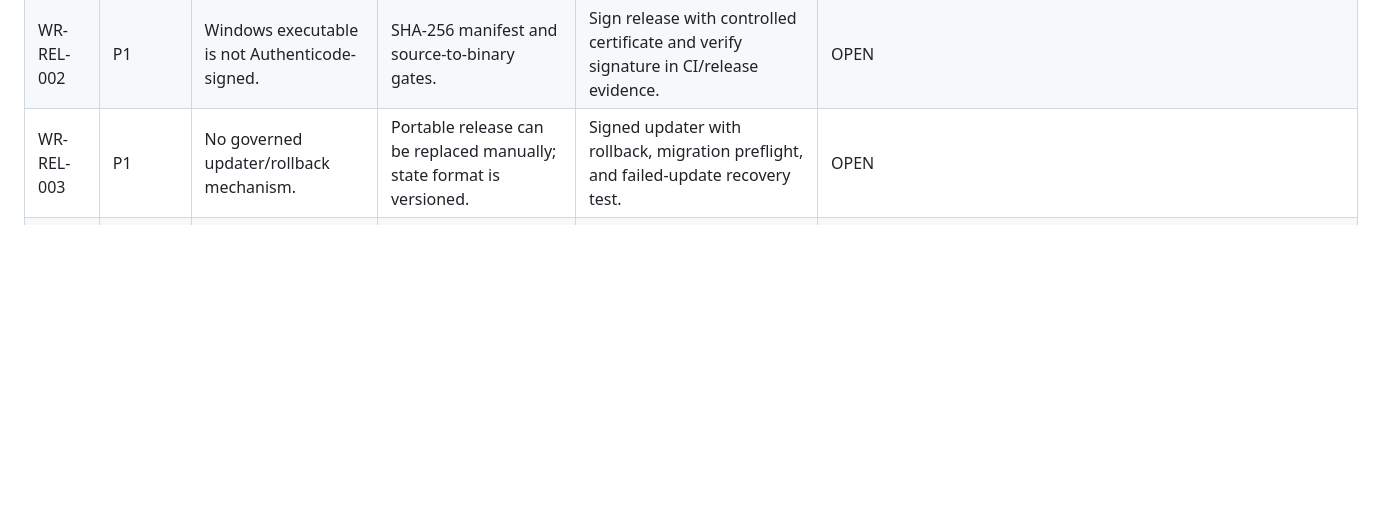
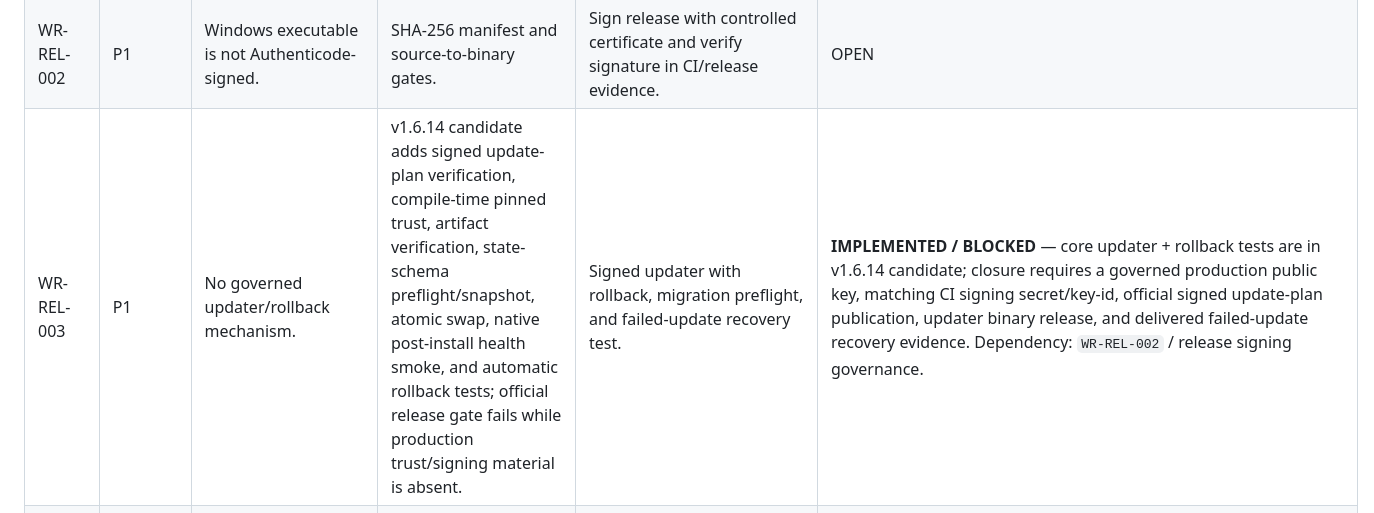
Before and after one commit to Aftergraph/war-room, a Markdown page: desktop/docs/WEAKNESSES-AND-RISK-REGISTER.md, the part around the change. Drawn GitHub-style; blank space fills up the shorter version.

Commit message:
docs(desktop): record updater implementation blocker

```diff
--- a/desktop/docs/WEAKNESSES-AND-RISK-REGISTER.md
+++ b/desktop/docs/WEAKNESSES-AND-RISK-REGISTER.md
@@ -12,7 +12,7 @@ This register is release evidence, not marketing copy. A weakness is closed only
 | WR-SEC-002 | P1 | Loopback session token protects mutation APIs but is a local-user/process boundary, not a multi-user authentication system. | Exact IPv4 loopback Host policy (`127.0.0.1:<port>`), exact same-origin policy when `Origin` is present, ephemeral `X-WarRoom-Session`, server-side secrets, and explicit hostile Host/Origin regression tests. | Add and verify Host/Origin policy + explicit local threat-model tests, or formally accept the single-user desktop boundary. | **CLOSED in v1.6.11** — final PR #7 head `86b653c769f8b6a2097fc93232fd823b623fd491` passed `Desktop stabilization` run `35423255178`, merged as `2d872067a4c866b60ffe205cc609089d72978bdb`, and post-merge `main` run `35423366567` passed. |
 | WR-SEC-003 | P2 | Log redaction is pattern-based and cannot prove coverage for future secret formats. | Central typed registry covers all production vault credential keys plus session/Bearer transports; regression corpus covers recognizable formats and opaque labeled credentials; source scan fails on unregistered vault keys. | Central secret type registry + regression corpus covering every supported credential format. | **CLOSED in v1.6.12** — PR #11 final head `a13a6d9b3d6b10fbbbaa14b7d8ddefddbff69ce2` passed Desktop stabilization run `35430262886`, merged as `a917cffd4a6cb56435cc936abfb624d02dd5a65c`, and post-merge `main` run `35430352696` passed on Linux and native Windows. |
 | WR-REL-002 | P1 | Windows executable is not Authenticode-signed. | SHA-256 manifest and source-to-binary gates. | Sign release with controlled certificate and verify signature in CI/release evidence. | OPEN |
-| WR-REL-003 | P1 | No governed updater/rollback mechanism. | Portable release can be replaced manually; state format is versioned. | Signed updater with rollback, migration preflight, and failed-update recovery test. | OPEN |
+| WR-REL-003 | P1 | No governed updater/rollback mechanism. | v1.6.14 candidate adds signed update-plan verification, compile-time pinned trust, artifact verification, state-schema preflight/snapshot, atomic swap, native post-install health smoke, and automatic rollback tests; official release gate fails while production trust/signing material is absent. | Signed updater with rollback, migration preflight, and failed-update recovery test. | **IMPLEMENTED / BLOCKED** — core updater + rollback tests are in v1.6.14 candidate; closure requires a governed production public key, matching CI signing secret/key-id, official signed update-plan publication, updater binary release, and delivered failed-update recovery evidence. Dependency: `WR-REL-002` / release signing governance. |
 | WR-REL-004 | P2 | Bit-for-bit reproducibility across independent Windows builders is not asserted. | `-trimpath`, fixed toolchain floor, exact source/hash evidence. | Two independent builders produce matching or explainably normalized artifacts with reproducibility report. | **CLOSED for v1.6.11** — GitHub release builder run `35423444087` and an independent Lenovo Windows build from fresh checkout `2d872067a4c866b60ffe205cc609089d72978bdb` with official Go 1.26.8 produced the same `7,982,592`-byte EXE and SHA-256 `16382969514446446f291101eb08ca5292dfd4ad77cbf9f52e5baa4eece42d3a`; see `docs/REPRODUCIBILITY-v1.6.11.md`. |
 | WR-DATA-001 | P2 | GitHub observation is near-live REST reconciliation, not a real-time event/webhook source. | UI labels provenance/freshness; snapshot/stale never claims live. | Add governed event source or keep near-live limitation explicit. | ACCEPTED LIMITATION |
 | WR-AUTH-001 | P2 | Assistant/Jev/War Room projections are not canonical authority or verification. | Product invariant and read-only/gated integrations. | Never close by UI inference; only canonical Runtime/WORKS/verification contracts can change authority boundary. | PERMANENT INVARIANT |
```
